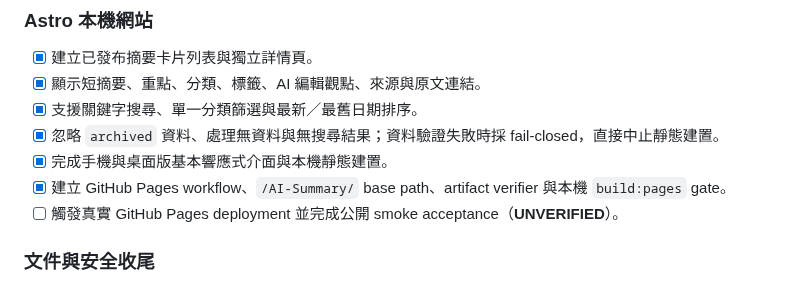
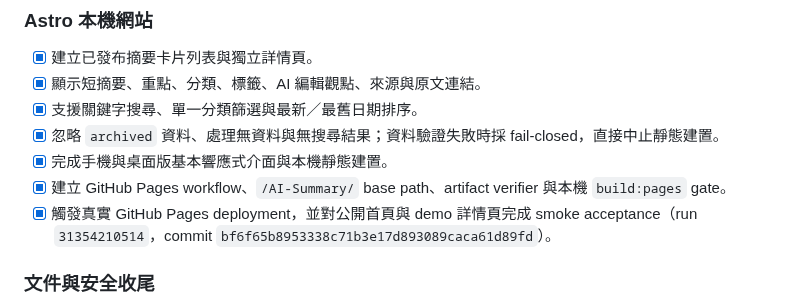
Before and after one commit to yamopeng0918/AI-Summary, a Markdown page: todo.md, the part around one of its changes. Rendered like a GitHub page.

```diff
--- a/todo.md
+++ b/todo.md
@@ -52,7 +52,7 @@
 - [x] 忽略 `archived` 資料、處理無資料與無搜尋結果；資料驗證失敗時採 fail-closed，直接中止靜態建置。
 - [x] 完成手機與桌面版基本響應式介面與本機靜態建置。
 - [x] 建立 GitHub Pages workflow、`/AI-Summary/` base path、artifact verifier 與本機 `build:pages` gate。
-- [ ] 觸發真實 GitHub Pages deployment 並完成公開 smoke acceptance（**UNVERIFIED**）。
+- [x] 觸發真實 GitHub Pages deployment，並對公開首頁與 demo 詳情頁完成 smoke acceptance（run `31354210514`，commit `bf6f65b8953338c71b3e17d893089caca61d89fd`）。
 
 ### 文件與安全收尾
 
```
Also changed, not shown: other parts of todo.md (+2 -2 lines), progress.md (+16 -8 lines).
